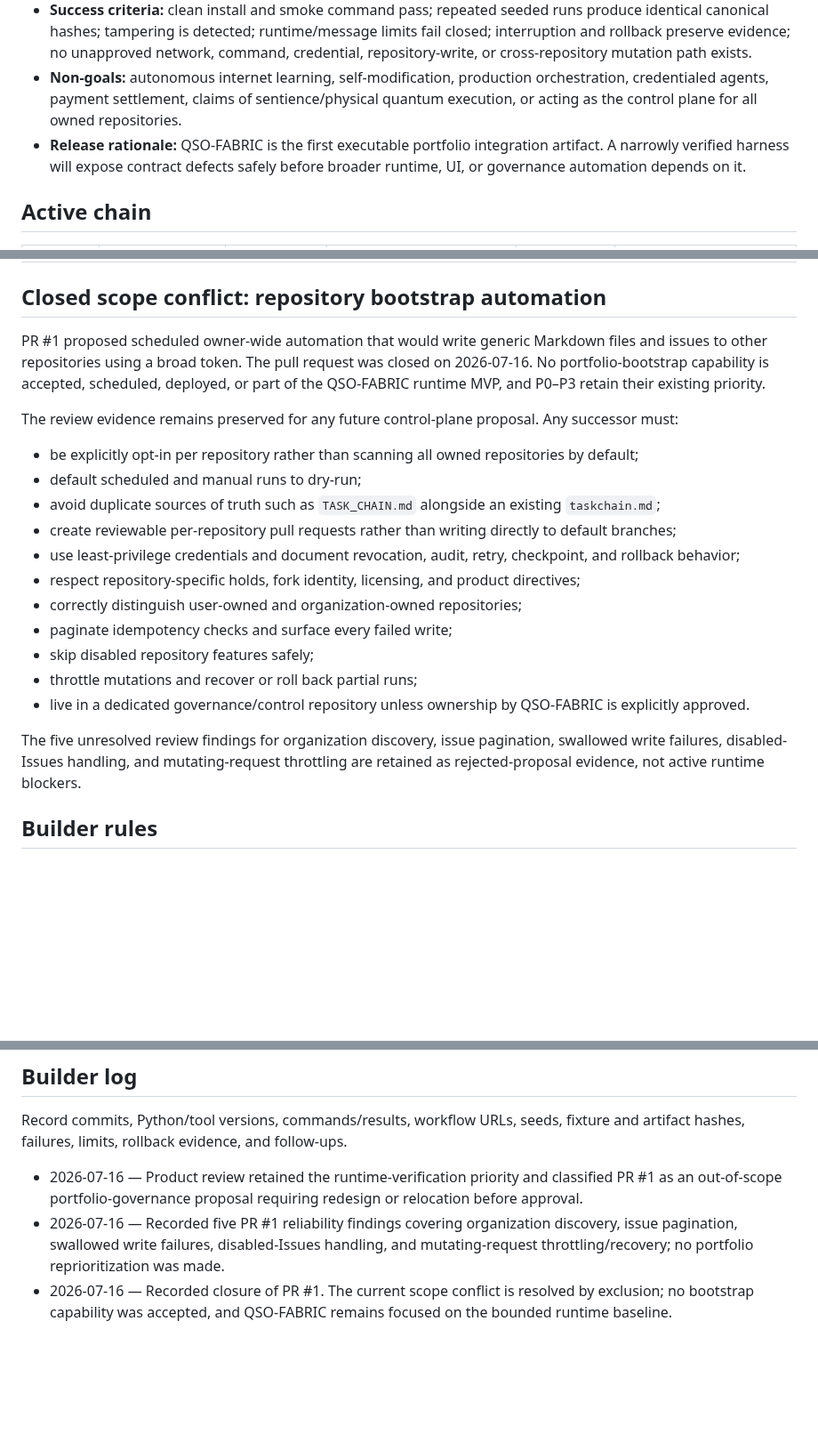
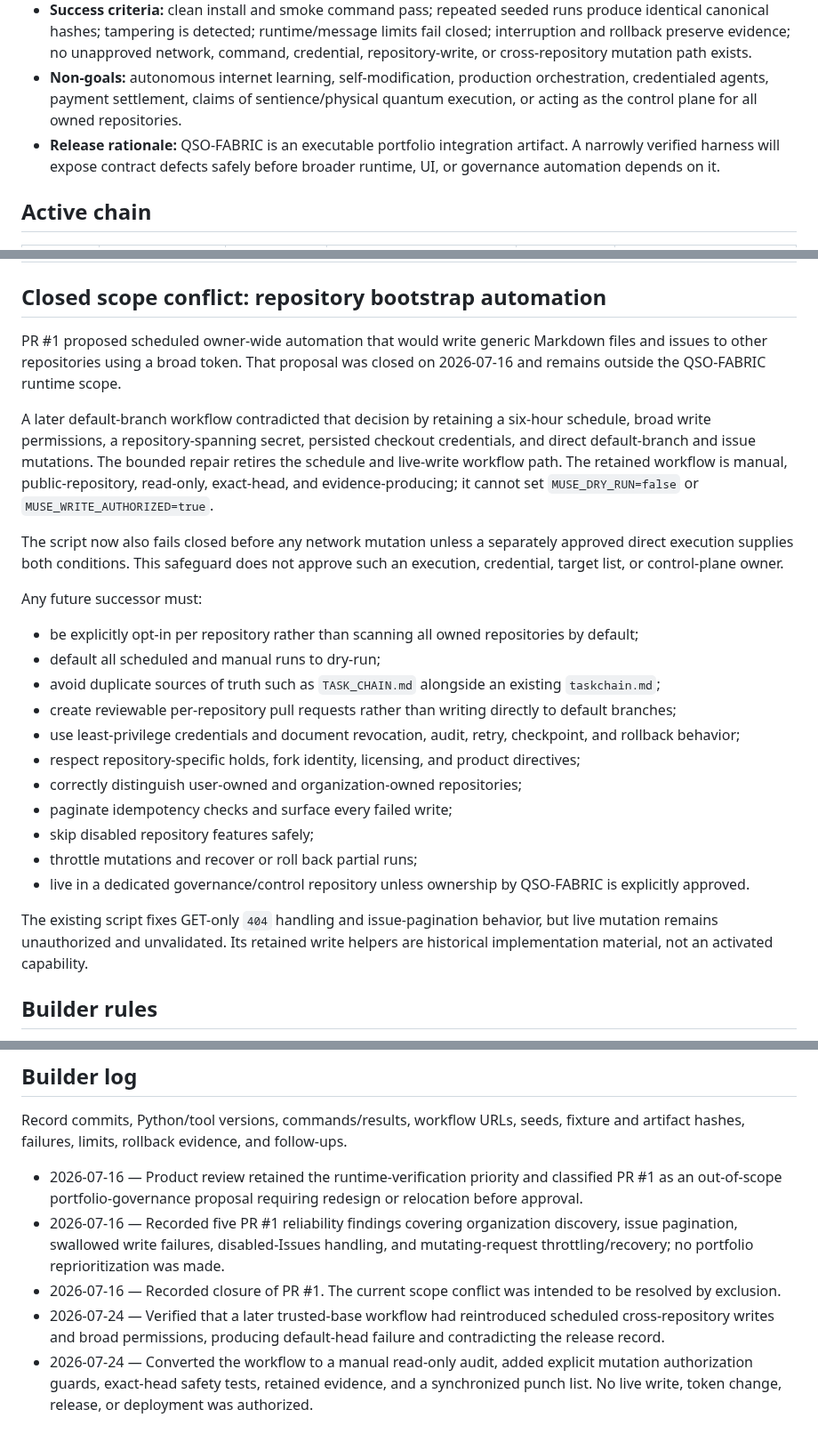
Before and after one commit to aevespers2/QSO-FABRIC, a Markdown page: taskchain.md, 3 parts joined by grey strips. Shown at 89% size. Drawn GitHub-style; blank space fills up the shorter version.

Commit message:
docs: reconcile bootstrap workflow with fabric product scope

```diff
--- a/taskchain.md
+++ b/taskchain.md
@@ -10,7 +10,7 @@ States: `PROPOSED` · `READY` · `IN PROGRESS` · `BLOCKED` · `REVIEW` · `DONE
 - **Priority:** Formal acceptance and verification of the existing runtime comes before additional learning, data acquisition, visualization, economic behavior, or portfolio administration.
 - **Success criteria:** clean install and smoke command pass; repeated seeded runs produce identical canonical hashes; tampering is detected; runtime/message limits fail closed; interruption and rollback preserve evidence; no unapproved network, command, credential, repository-write, or cross-repository mutation path exists.
 - **Non-goals:** autonomous internet learning, self-modification, production orchestration, credentialed agents, payment settlement, claims of sentience/physical quantum execution, or acting as the control plane for all owned repositories.
-- **Release rationale:** QSO-FABRIC is the first executable portfolio integration artifact. A narrowly verified harness will expose contract defects safely before broader runtime, UI, or governance automation depends on it.
+- **Release rationale:** QSO-FABRIC is an executable portfolio integration artifact. A narrowly verified harness will expose contract defects safely before broader runtime, UI, or governance automation depends on it.
 
 ## Active chain
 
@@ -23,12 +23,16 @@ States: `PROPOSED` · `READY` · `IN PROGRESS` · `BLOCKED` · `REVIEW` · `DONE
 
 ## Closed scope conflict: repository bootstrap automation
 
-PR #1 proposed scheduled owner-wide automation that would write generic Markdown files and issues to other repositories using a broad token. The pull request was closed on 2026-07-16. No portfolio-bootstrap capability is accepted, scheduled, deployed, or part of the QSO-FABRIC runtime MVP, and P0–P3 retain their existing priority.
+PR #1 proposed scheduled owner-wide automation that would write generic Markdown files and issues to other repositories using a broad token. That proposal was closed on 2026-07-16 and remains outside the QSO-FABRIC runtime scope.
 
-The review evidence remains preserved for any future control-plane proposal. Any successor must:
+A later default-branch workflow contradicted that decision by retaining a six-hour schedule, broad write permissions, a repository-spanning secret, persisted checkout credentials, and direct default-branch and issue mutations. The bounded repair retires the schedule and live-write workflow path. The retained workflow is manual, public-repository, read-only, exact-head, and evidence-producing; it cannot set `MUSE_DRY_RUN=false` or `MUSE_WRITE_AUTHORIZED=true`.
+
+The script now also fails closed before any network mutation unless a separately approved direct execution supplies both conditions. This safeguard does not approve such an execution, credential, target list, or control-plane owner.
+
+Any future successor must:
 
 - be explicitly opt-in per repository rather than scanning all owned repositories by default;
-- default scheduled and manual runs to dry-run;
+- default all scheduled and manual runs to dry-run;
 - avoid duplicate sources of truth such as `TASK_CHAIN.md` alongside an existing `taskchain.md`;
 - create reviewable per-repository pull requests rather than writing directly to default branches;
 - use least-privilege credentials and document revocation, audit, retry, checkpoint, and rollback behavior;
@@ -39,7 +43,7 @@ The review evidence remains preserved for any future control-plane proposal. Any
 - throttle mutations and recover or roll back partial runs;
 - live in a dedicated governance/control repository unless ownership by QSO-FABRIC is explicitly approved.
 
-The five unresolved review findings for organization discovery, issue pagination, swallowed write failures, disabled-Issues handling, and mutating-request throttling are retained as rejected-proposal evidence, not active runtime blockers.
+The existing script fixes GET-only `404` handling and issue-pagination behavior, but live mutation remains unauthorized and unvalidated. Its retained write helpers are historical implementation material, not an activated capability.
 
 ## Builder rules
 
@@ -51,4 +55,6 @@ Record commits, Python/tool versions, commands/results, workflow URLs, seeds, fi
 
 - 2026-07-16 — Product review retained the runtime-verification priority and classified PR #1 as an out-of-scope portfolio-governance proposal requiring redesign or relocation before approval.
 - 2026-07-16 — Recorded five PR #1 reliability findings covering organization discovery, issue pagination, swallowed write failures, disabled-Issues handling, and mutating-request throttling/recovery; no portfolio reprioritization was made.
-- 2026-07-16 — Recorded closure of PR #1. The current scope conflict is resolved by exclusion; no bootstrap capability was accepted, and QSO-FABRIC remains focused on the bounded runtime baseline.
+- 2026-07-16 — Recorded closure of PR #1. The current scope conflict was intended to be resolved by exclusion.
+- 2026-07-24 — Verified that a later trusted-base workflow had reintroduced scheduled cross-repository writes and broad permissions, producing default-head failure and contradicting the release record.
+- 2026-07-24 — Converted the workflow to a manual read-only audit, added explicit mutation authorization guards, exact-head safety tests, retained evidence, and a synchronized punch list. No live write, token change, release, or deployment was authorized.
```
